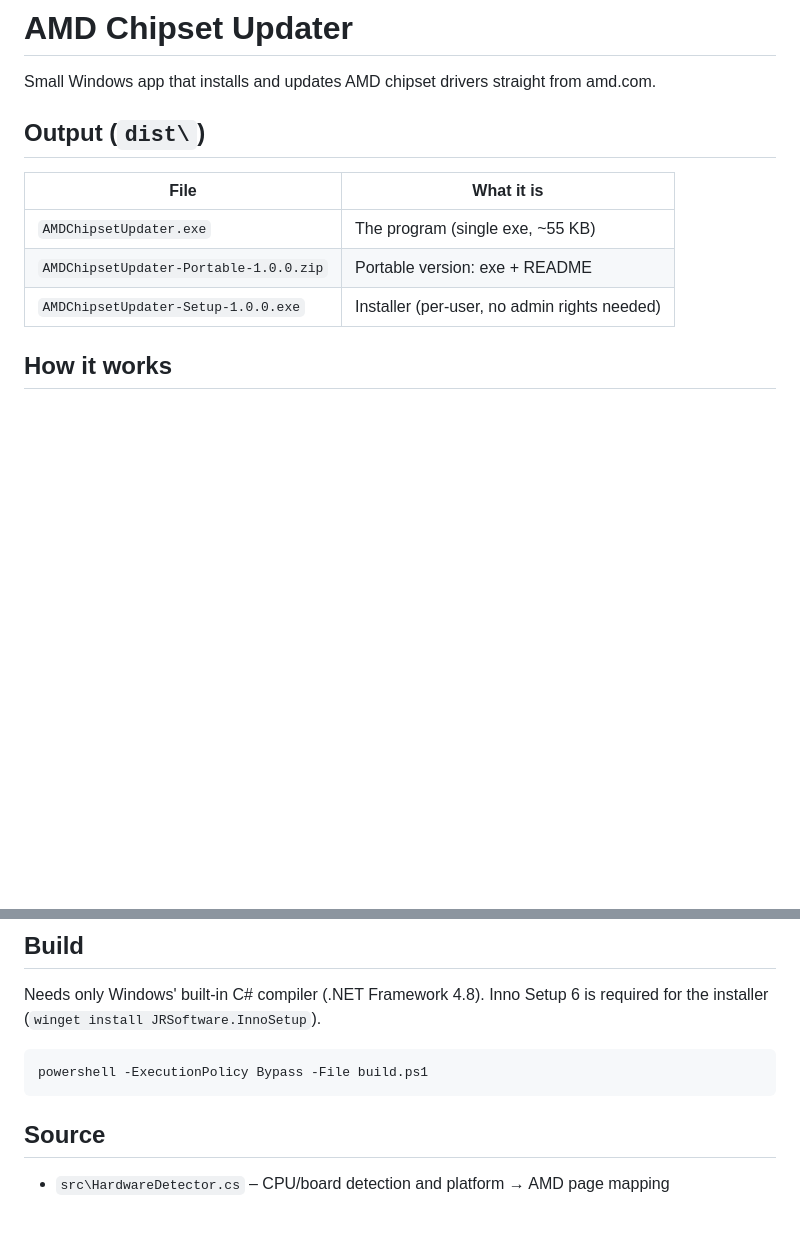
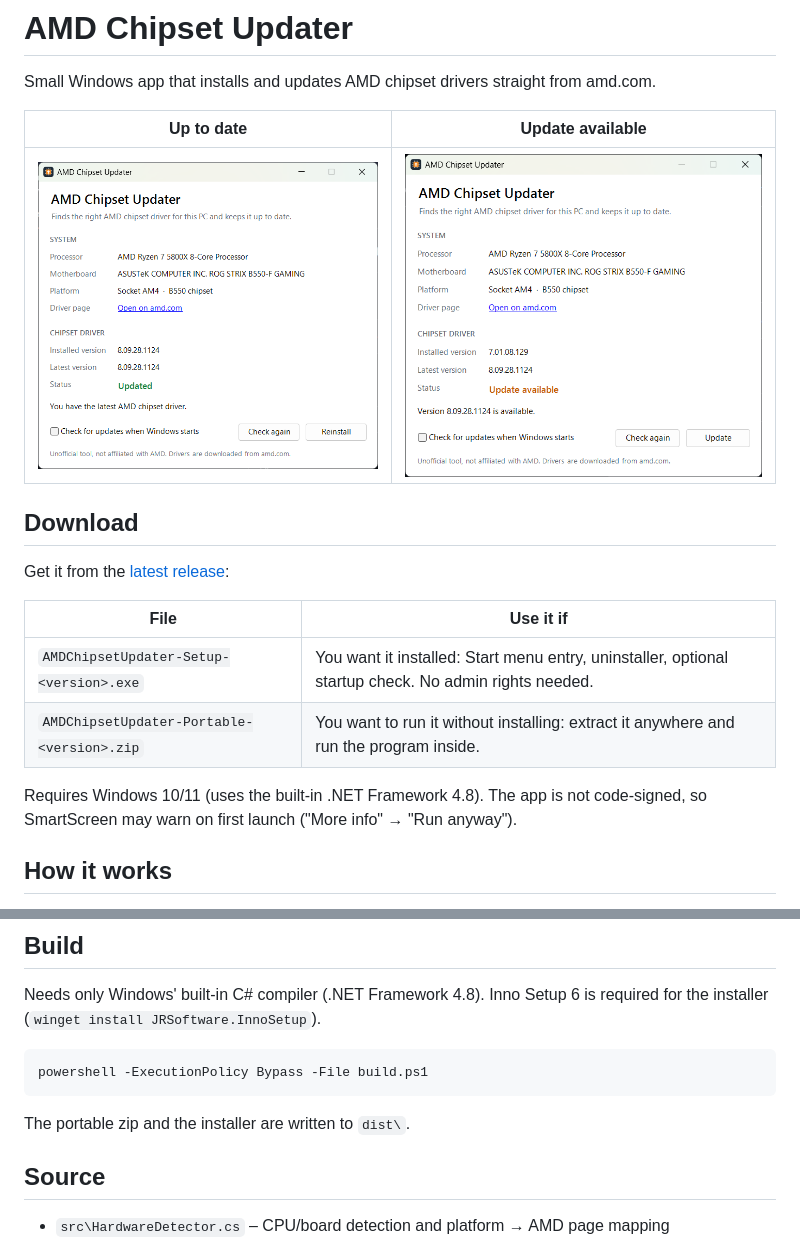
Before and after one commit to Maxsenza151/amd-chipset-updater, a Markdown page: README.md, 2 parts joined by grey strips. GitHub-like rendering; pictures changed too: docs/screenshots/update-available.png (added), docs/screenshots/updated.png (added); blank space fills up the shorter version.

Commit message:
README: add screenshots, list only release downloads
Co-Authored-By: Claude Opus 5.5 <noreply@anthropic.com>

````diff
--- a/README.md
+++ b/README.md
@@ -2,13 +2,21 @@
 
 Small Windows app that installs and updates AMD chipset drivers straight from amd.com.
 
-## Output (`dist\`)
+| Up to date | Update available |
+|---|---|
+| ![Updated](docs/screenshots/updated.png) | ![Update available](docs/screenshots/update-available.png) |
 
-| File | What it is |
+## Download
+
+Get it from the [latest release](https://github.com/Maxsenza151/amd-chipset-updater/releases/latest):
+
+| File | Use it if |
 |---|---|
-| `AMDChipsetUpdater.exe` | The program (single exe, ~55 KB) |
-| `AMDChipsetUpdater-Portable-1.0.0.zip` | Portable version: exe + README |
-| `AMDChipsetUpdater-Setup-1.0.0.exe` | Installer (per-user, no admin rights needed) |
+| `AMDChipsetUpdater-Setup-<version>.exe` | You want it installed: Start menu entry, uninstaller, optional startup check. No admin rights needed. |
+| `AMDChipsetUpdater-Portable-<version>.zip` | You want to run it without installing: extract it anywhere and run the program inside. |
+
+Requires Windows 10/11 (uses the built-in .NET Framework 4.8). The app is not code-signed, so
+SmartScreen may warn on first launch ("More info" → "Run anyway").
 
 ## How it works
 
@@ -40,6 +48,8 @@ Needs only Windows' built-in C# compiler (.NET Framework 4.8). Inno Setup 6 is r
 powershell -ExecutionPolicy Bypass -File build.ps1
 ```
 
+The portable zip and the installer are written to `dist\`.
+
 ## Source
 
 - `src\HardwareDetector.cs` – CPU/board detection and platform → AMD page mapping
````
Also changed, not shown: 1 other file.
